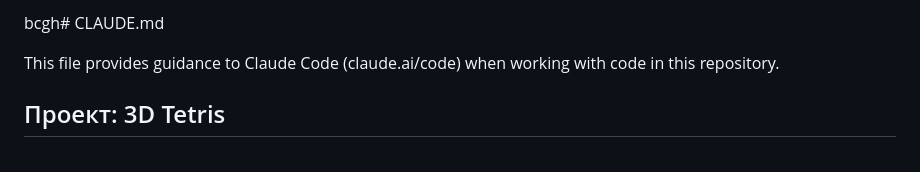
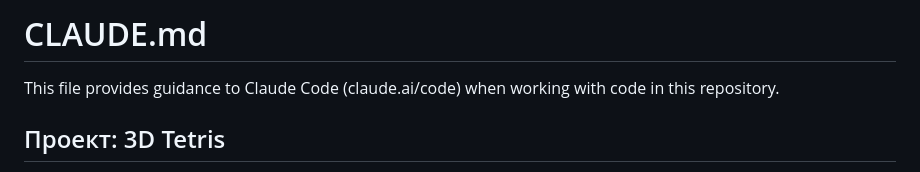
Before and after one commit to kobzarvs/3d-tetris, a Markdown page: CLAUDE.md, the part around the change. Rendered like a GitHub page.

Commit message:
fix: correct heading in CLAUDE

```diff
--- a/CLAUDE.md
+++ b/CLAUDE.md
@@ -1,4 +1,4 @@
-bcgh# CLAUDE.md
+# CLAUDE.md
 
 This file provides guidance to Claude Code (claude.ai/code) when working with code in this repository.
 
```
